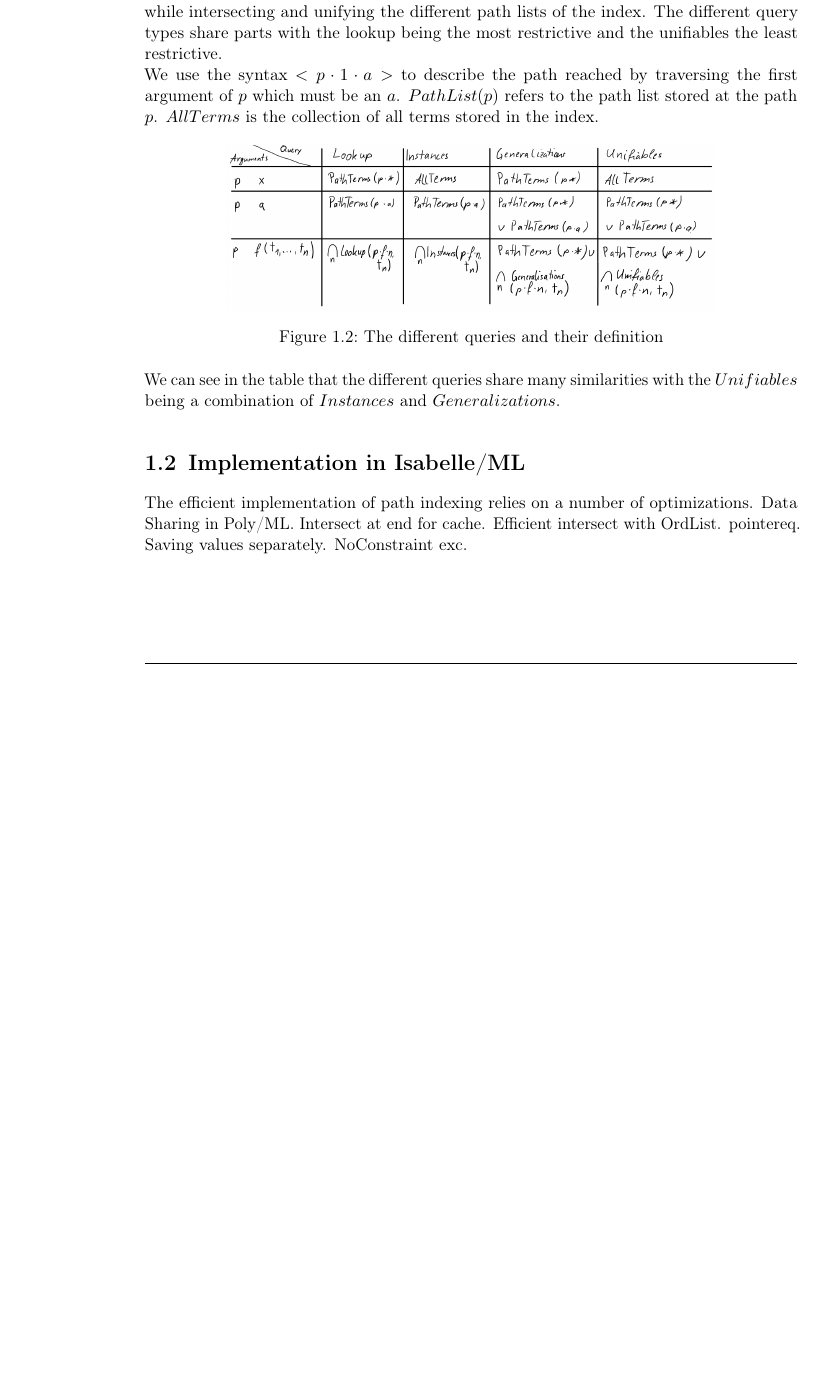
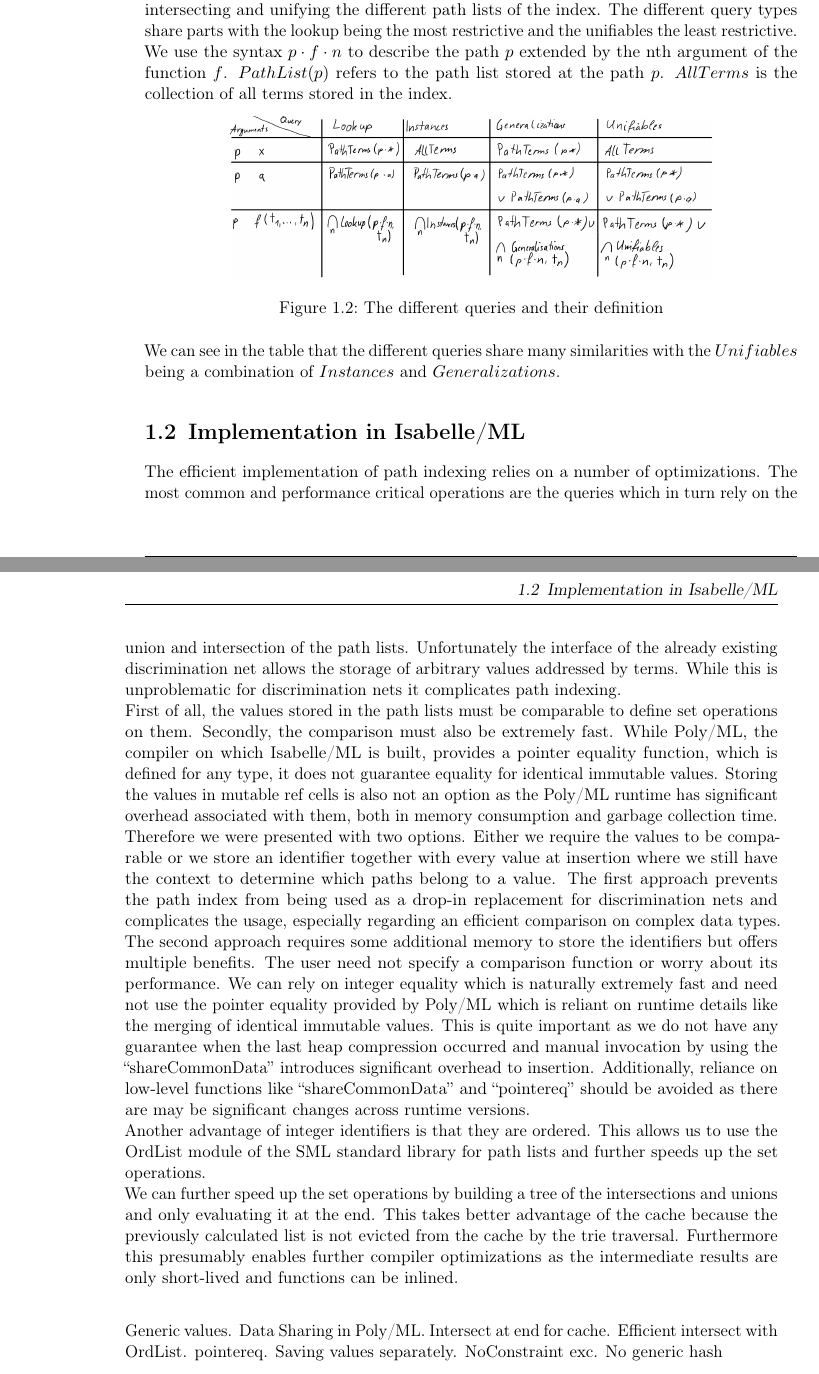
Before and after one commit to Willenbrink/bachelorthesis, a LaTeX thesis (thesis/main.tex, which reads thesis/chapters/indexing_methods.tex): part of page 2 of 2 before the commit and two parts of pages 2 and 3 of 3 after it, the two joined at a grey line, cut so that both start at the same text, the shorter picture padded with empty space. Compiled offline with pdfLaTeX.

Commit message:
Write more, add pdf to git

```diff
--- a/thesis/chapters/indexing_methods.tex
+++ b/thesis/chapters/indexing_methods.tex
@@ -18,7 +18,7 @@ To retrieve the unifiables of a term from the index we can use some observation
   \item A function $f(x_{1},...,x_{n})$ is unifiable with term $t$ if $t$ is a variable or the function symbols of $f$ and $t$ are identical and $x_{1},...,x_{n}$ are unifiable with the respective argument of $t$
 \end{enumerate}
 Using this we can define an algorithm recursing on the structure of the query term while intersecting and unifying the different path lists of the index. The different query types share parts with the lookup being the most restrictive and the unifiables the least restrictive.\\
-We use the syntax $<p \cdot 1 \cdot a>$ to describe the path reached by traversing the first argument of $p$ which must be an $a$. $PathList(p)$ refers to the path list stored at the path $p$. $AllTerms$ is the collection of all terms stored in the index.
+We use the syntax $p \cdot f \cdot n$ to describe the path $p$ extended by the nth argument of the function $f$. $PathList(p)$ refers to the path list stored at the path $p$. $AllTerms$ is the collection of all terms stored in the index.
 \begin{figure}[h]
 \centering
 \includegraphics[scale=0.25]{figures/queries.png}
@@ -27,4 +27,11 @@ We use the syntax $<p \cdot 1 \cdot a>$ to describe the path reached by traversi
 We can see in the table that the different queries share many similarities with the $Unifiables$ being a combination of $Instances$ and $Generalizations$.
 
 \section{Implementation in Isabelle/ML}
-The efficient implementation of path indexing relies on a number of optimizations. Data Sharing in Poly/ML. Intersect at end for cache. Efficient intersect with OrdList. pointereq. Saving values separately. NoConstraint exc.
+The efficient implementation of path indexing relies on a number of optimizations. The most common and performance critical operations are the queries which in turn rely on the union and intersection of the path lists. Unfortunately the interface of the already existing discrimination net allows the storage of arbitrary values addressed by terms. While this is unproblematic for discrimination nets it complicates path indexing.\\
+First of all, the values stored in the path lists must be comparable to define set operations on them. Secondly, the comparison must also be extremely fast. While Poly/ML, the compiler on which Isabelle/ML is built, provides a pointer equality function, which is defined for any type, it does not guarantee equality for identical immutable values. Storing the values in mutable ref cells is also not an option as the Poly/ML runtime has significant overhead associated with them, both in memory consumption and garbage collection time.\\
+Therefore we were presented with two options. Either we require the values to be comparable or we store an identifier together with every value at insertion where we still have the context to determine which paths belong to a value. The first approach prevents the path index from being used as a drop-in replacement for discrimination nets and complicates the usage, especially regarding an efficient comparison on complex data types. The second approach requires some additional memory to store the identifiers but offers multiple benefits. The user need not specify a comparison function or worry about its performance. We can rely on integer equality which is naturally extremely fast and need not use the pointer equality provided by Poly/ML which is reliant on runtime details like the merging of identical immutable values. This is quite important as we do not have any guarantee when the last heap compression occurred and manual invocation by using the ``shareCommonData'' introduces significant overhead to insertion. Additionally, reliance on low-level functions like ``shareCommonData'' and ``pointereq'' should be avoided as there are may be significant changes across runtime versions.\\
+Another advantage of integer identifiers is that they are ordered. This allows us to use the OrdList module of the SML standard library for path lists and further speeds up the set operations.\\
+We can further speed up the set operations by building a tree of the intersections and unions and only evaluating it at the end. This takes better advantage of the cache because the previously calculated list is not evicted from the cache by the trie traversal. Furthermore this presumably enables further compiler optimizations as the intermediate results are only short-lived and functions can be inlined.\\
+
+Generic values.
+Data Sharing in Poly/ML. Intersect at end for cache. Efficient intersect with OrdList. pointereq. Saving values separately. NoConstraint exc. No generic hash
```
Also changed, not shown: thesis/main.pdf (added), thesis/chapters/indexing_methods.tex (10 more changed lines), 1 other file.
